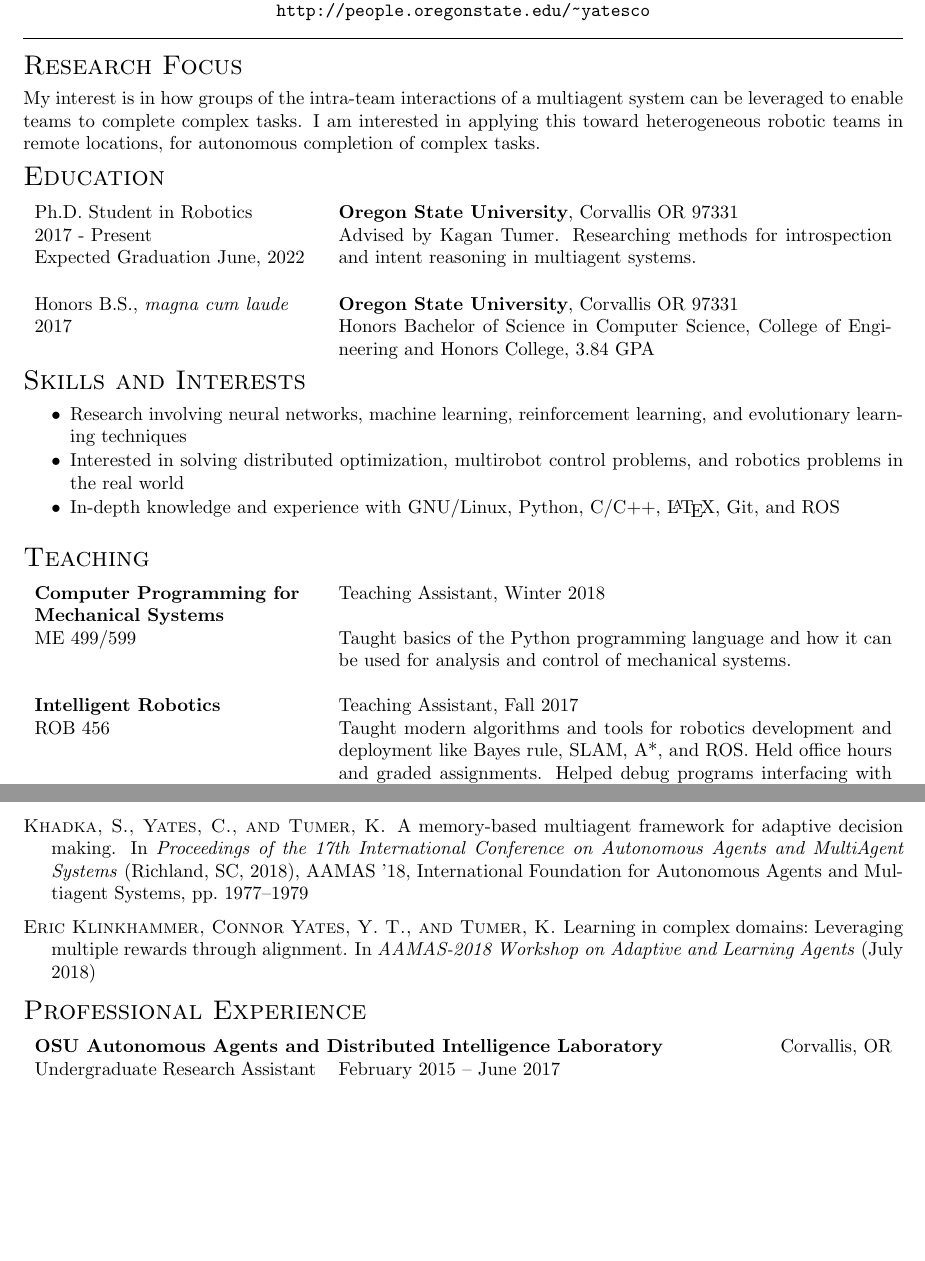
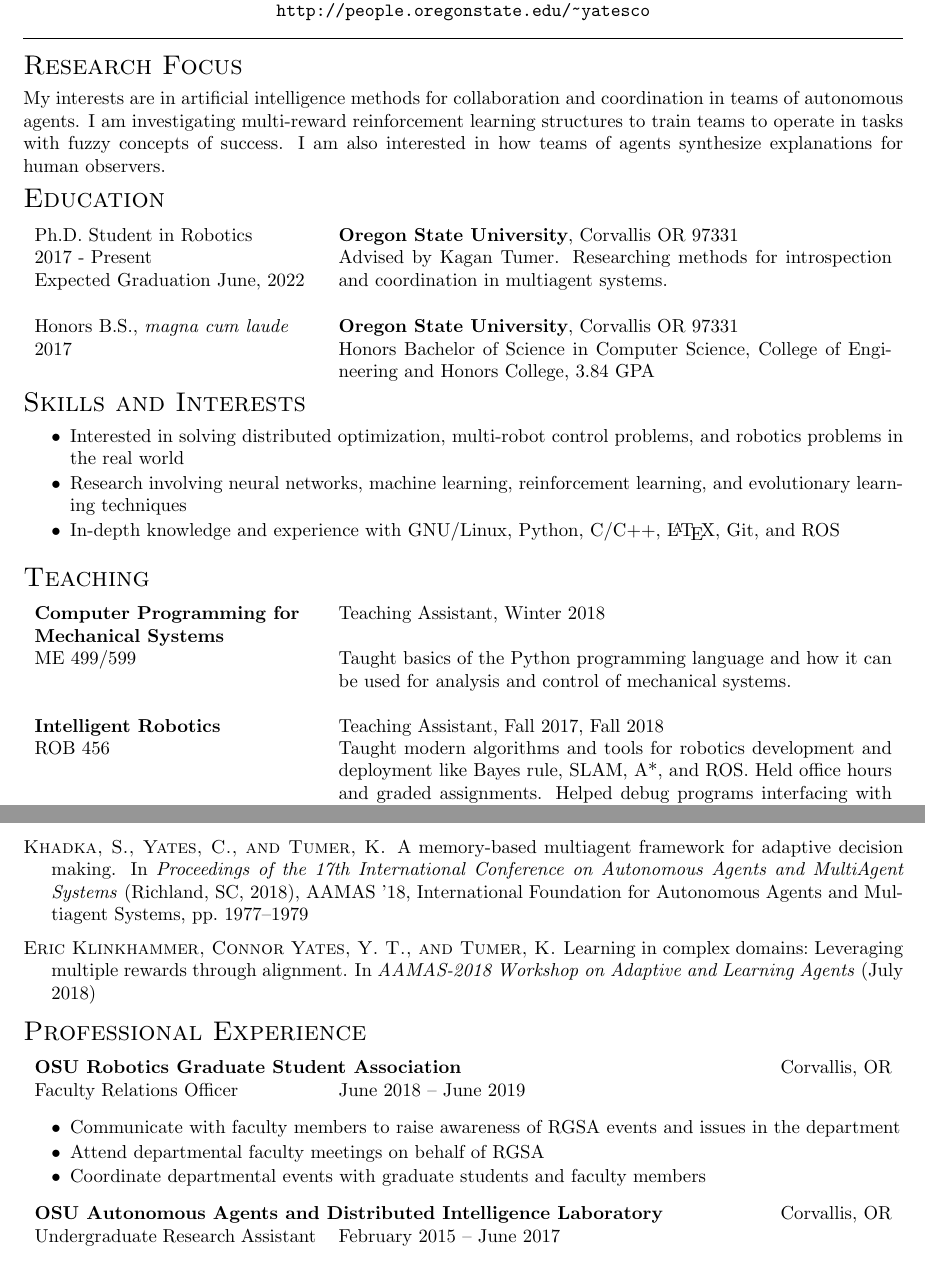
Before and after one commit to Sir-Batman/Resume, a LaTeX CV (CV.tex): two parts of pages 1 and 2 of 2, joined at a grey line, cut so that both start at the same text, the shorter picture padded with empty space. Compiled offline with LaTeX, dvips and Ghostscript.

Commit message:
Update TA, add RGSA, and update research statements

```diff
--- a/CV.tex
+++ b/CV.tex
@@ -77,14 +77,15 @@
 	}\par}
 
 \section*{\textsc{Research Focus}}
-My interest is in how groups of the intra-team interactions of a multiagent system can be leveraged to enable teams to complete complex tasks.
-I am interested in applying this toward heterogeneous robotic teams in remote locations, for autonomous completion of complex tasks.
+My interests are in artificial intelligence methods for collaboration and coordination in teams of autonomous agents. I am investigating multi-reward reinforcement learning structures to train teams to operate in tasks with fuzzy concepts of success.
+I am also interested in how teams of agents synthesize explanations for human observers.
+
 \section*{\textsc{Education}}
 % College Description
 \begin{tabularx}{\textwidth}{p{\leftW}X}
 	Ph.D. Student in Robotics & \textbf{Oregon State University}, Corvallis OR 97331\\
 
-	\mbox{2017 - Present} \mbox{Expected Graduation June, 2022}& Advised by Kagan Tumer. Researching methods for introspection and intent reasoning in multiagent systems.\\
+	\mbox{2017 - Present} \mbox{Expected Graduation June, 2022}& Advised by Kagan Tumer. Researching methods for introspection and coordination in multiagent systems.\\
 	 &\\
 \end{tabularx}
 \begin{tabularx}{\textwidth}{p{\leftW}X}
@@ -94,8 +95,8 @@ I am interested in applying this toward heterogeneous robotic teams in remote lo
 
 \section*{\textsc{Skills and Interests}}
 \begin{itemize} \itemsep1pt \parskip0pt \parsep0pt
+\item Interested in solving distributed optimization, multi-robot control problems, and robotics problems in the real world
 \item Research involving neural networks, machine learning, reinforcement learning, and evolutionary learning techniques
-\item Interested in solving distributed optimization, multirobot control problems, and robotics problems in the real world
 \item In-depth knowledge and experience with GNU/Linux, Python, C/C++, \LaTeX, Git, and ROS
 \end{itemize}
 
@@ -105,7 +106,7 @@ I am interested in applying this toward heterogeneous robotic teams in remote lo
 	\textbf{\mbox{Computer Programming for} \mbox{Mechanical Systems}} & Teaching Assistant, Winter 2018\\
 	ME 499/599 & Taught basics of the Python programming language and how it can be used for analysis and control of mechanical systems. \\
 	\\
-	\textbf{Intelligent Robotics}&Teaching Assistant, Fall 2017\\
+	\textbf{Intelligent Robotics}&Teaching Assistant, Fall 2017, Fall 2018\\
 	ROB 456 & Taught modern algorithms and tools for robotics development and deployment like Bayes rule, SLAM, A*, and ROS. Held office hours and graded assignments. Helped debug programs interfacing with ROS. \\
 	\\
 	\textbf{\mbox{Introduction to} \mbox{Computer Science}} & Teaching Assistant, Fall '14, Winter '15, Spring '15, Fall '15, Winter '16, Spring '16\\
@@ -121,6 +122,19 @@ I am interested in applying this toward heterogeneous robotic teams in remote lo
 
 
 \section*{\textsc{Professional Experience}}
+
+\begin{tabularx}{\linewidth}{Xr}
+	\textbf{OSU Robotics Graduate Student Association} & Corvallis, OR\\
+\end{tabularx}
+\begin{tabularx}{\linewidth}{p{\leftW}X}
+Faculty Relations Officer          & June 2018 -- June 2019\\
+\end{tabularx}
+\begin{itemize} \itemsep1pt \parskip0pt \parsep0pt
+\item Communicate with faculty members to raise awareness of RGSA events and issues in the department
+\item Attend departmental faculty meetings on behalf of RGSA
+\item Coordinate departmental events with graduate students and faculty members
+\end{itemize}
+
 \begin{tabularx}{\linewidth}{Xr}
 	\textbf{OSU Autonomous Agents and Distributed Intelligence Laboratory} & Corvallis, OR\\
 \end{tabularx}
```
Also changed, not shown: CV.tex (1 more changed lines).
